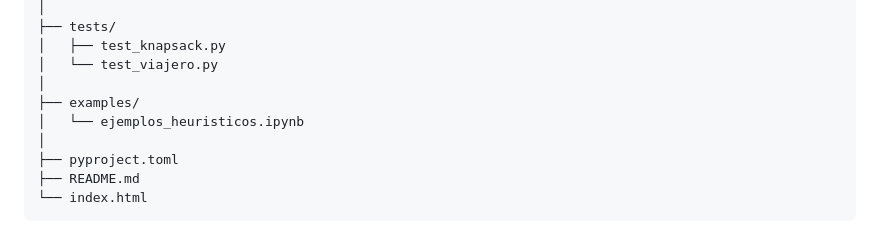
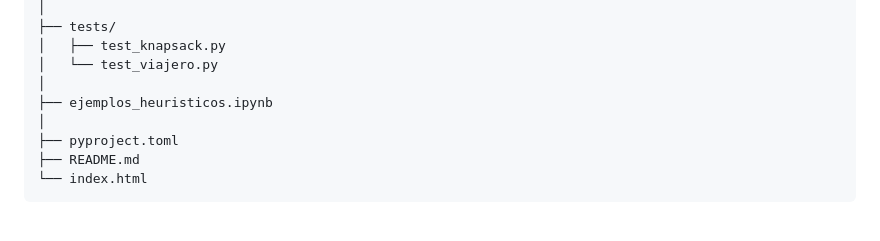
Before and after one commit to me400582-arch/heuristicos, a Markdown page: README.md, the part around the change. Drawn GitHub-style.

Commit message:
Move ejemplos_heuristicos.ipynb to root directory

```diff
--- a/README.md
+++ b/README.md
@@ -219,8 +219,7 @@ heuristicos-main/
 │   ├── test_knapsack.py
 │   └── test_viajero.py
 │
-├── examples/
-│   └── ejemplos_heuristicos.ipynb
+├── ejemplos_heuristicos.ipynb
 │
 ├── pyproject.toml
 ├── README.md
```
